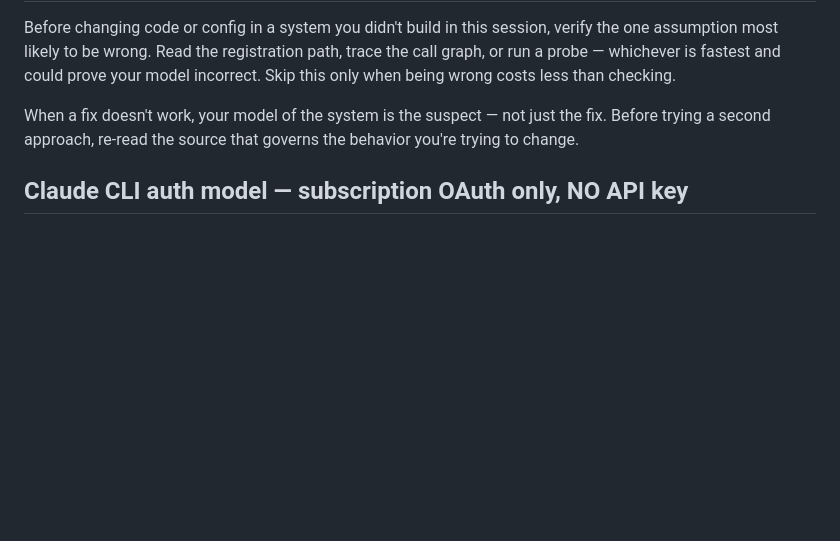
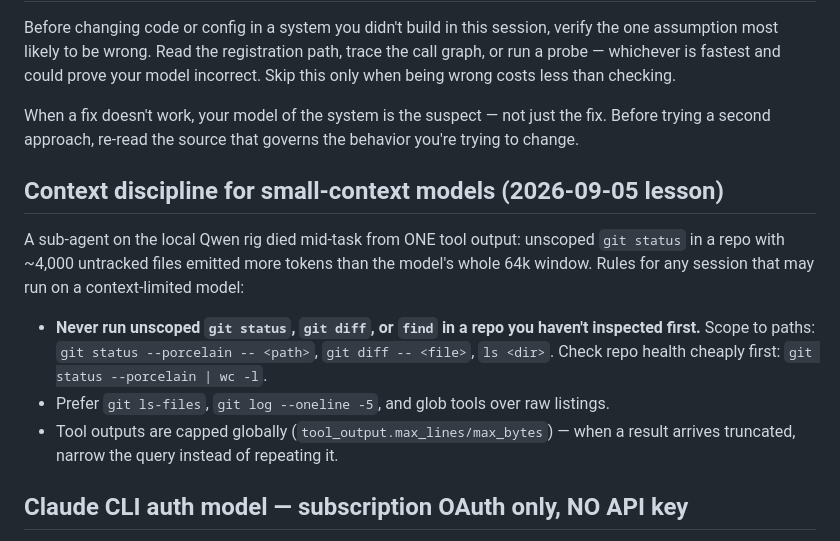
Before and after one commit to EZotoff/ez-omo-config, a Markdown page: configs/opencode/AGENTS.md, the part around the change. GitHub-like rendering; blank space fills up the shorter version.

Commit message:
docs(agents): add context-discipline rules for small-context models

```diff
--- a/configs/opencode/AGENTS.md
+++ b/configs/opencode/AGENTS.md
@@ -45,6 +45,15 @@ When a fix doesn't work, your model of the system is the suspect — not just
 the fix. Before trying a second approach, re-read the source that governs
 the behavior you're trying to change.
 
+## Context discipline for small-context models (2026-09-05 lesson)
+
+A sub-agent on the local Qwen rig died mid-task from ONE tool output: unscoped `git status` in a repo with ~4,000 untracked files emitted more tokens than the model's whole 64k window. Rules for any session that may run on a context-limited model:
+
+- **Never run unscoped `git status`, `git diff`, or `find` in a repo you haven't inspected first.** Scope to paths: `git status --porcelain -- <path>`, `git diff -- <file>`, `ls <dir>`. Check repo health cheaply first: `git status --porcelain | wc -l`.
+- Prefer `git ls-files`, `git log --oneline -5`, and glob tools over raw listings.
+- Tool outputs are capped globally (`tool_output.max_lines/max_bytes`) — when a result arrives truncated, narrow the query instead of repeating it.
+
+
 ## Claude CLI auth model — subscription OAuth only, NO API key
 
 This machine uses the **Claude Pro/Max subscription** (OAuth credentials in `~/.claude/.credentials.json`). There is no `ANTHROPIC_API_KEY` and one must **not** be provisioned.
```
